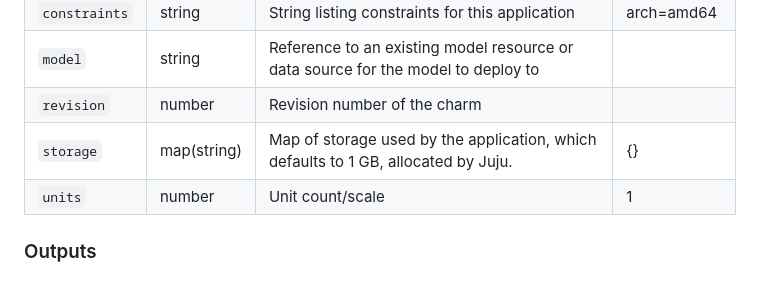
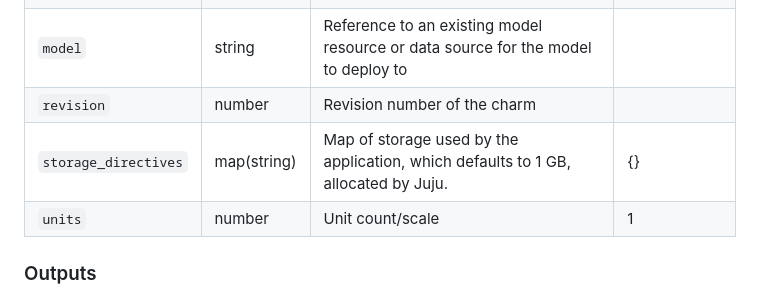
Before and after one commit to canonical/tempo-worker-k8s-operator, a Markdown page: terraform/README.md, the part around the change. GitHub-like rendering.

Commit message:
chore: update TF README

```diff
--- a/terraform/README.md
+++ b/terraform/README.md
@@ -19,7 +19,7 @@ The module offers the following configurable inputs:
 | `constraints`| string | String listing constraints for this application | arch=amd64 |
 | `model`| string | Reference to an existing model resource or data source for the model to deploy to |  |
 | `revision`| number | Revision number of the charm |  |
-| `storage`| map(string) | Map of storage used by the application, which defaults to 1 GB, allocated by Juju. | {} |
+| `storage_directives`| map(string) | Map of storage used by the application, which defaults to 1 GB, allocated by Juju. | {} |
 | `units`| number | Unit count/scale | 1 |
 
 ### Outputs
```
